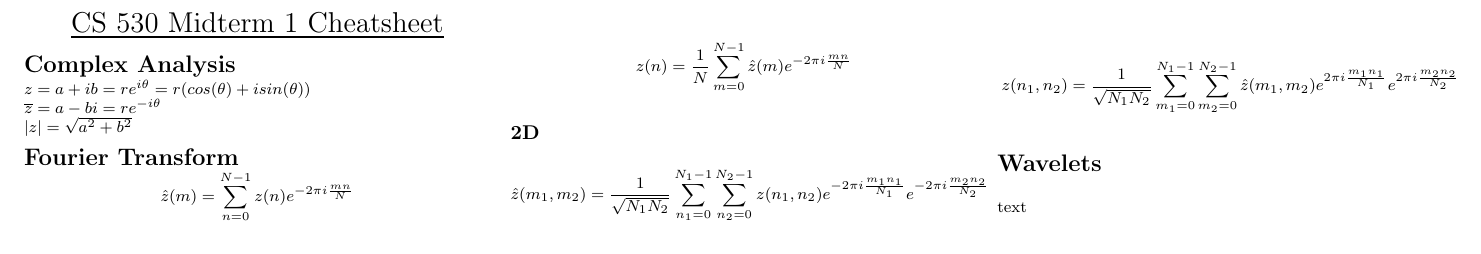
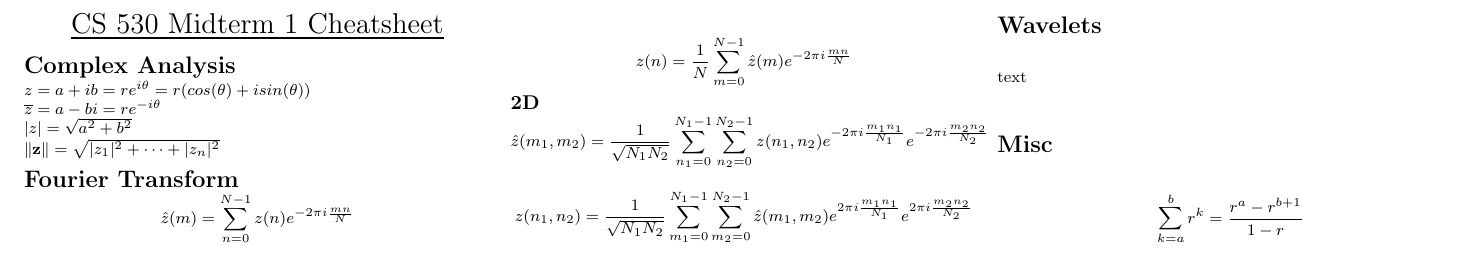
Before and after one commit to lnunno/cs530-applied-math-in-cs, a LaTeX problem sheet (exams/midterm1/midterm1-cheatsheet.tex): part of the page, cut so that both start at the same text. Compiled offline with pdfLaTeX.

Commit message:
Geometric series and norm equation

```diff
--- a/exams/midterm1/midterm1-cheatsheet.tex
+++ b/exams/midterm1/midterm1-cheatsheet.tex
@@ -65,6 +65,7 @@
 % CS 530 commands
 	\newcommand{\conj}[1] {\overline{#1}}
 	\newcommand{\cmod}[1] {|#1|}
+	\newcommand{\norm}[1] {\|#1\|}
 	\newcommand{\Complex}[0] {\mathbb{C}}
 	% \fte{m}{n}{N}
 	\newcommand{\fte}[3] {e^{2 \pi i \frac{#1*#2}{#3}}}
@@ -101,6 +102,8 @@ $ \conj{z} = a - bi = re^{-i\theta}$
 
 $\cmod{z} = \sqrt{a^2+b^2}$
 
+$\norm{\mathbf{z}} = \sqrt{\cmod{z_1}^2 + \cdots + \cmod{z_n}^2} $
+
 \section{Fourier Transform}
 $$
 \hat{z}(m) = \sum_{n=0}^{N-1} z(n) \fteim{m}{n}{N}
@@ -121,5 +124,10 @@ $$
 
 \section{Wavelets}
 text
+
+\section{Misc}
+$$
+\sum_{k=a}^{b} r^{k} = \frac{r^a - r^{b+1}}{1-r}
+$$
 \end{multicols}
 \end{document}
```
Also changed, not shown: exams/midterm1/midterm1-cheatsheet.pdf.
